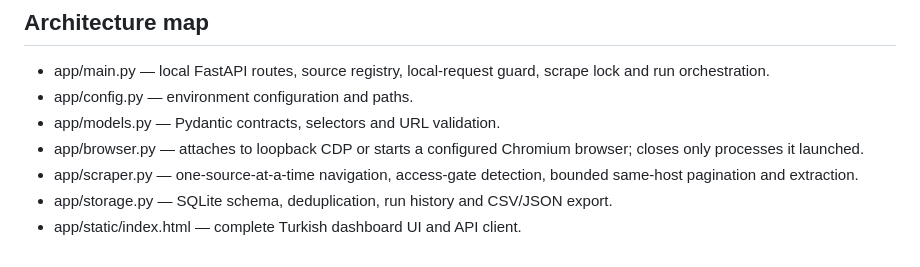
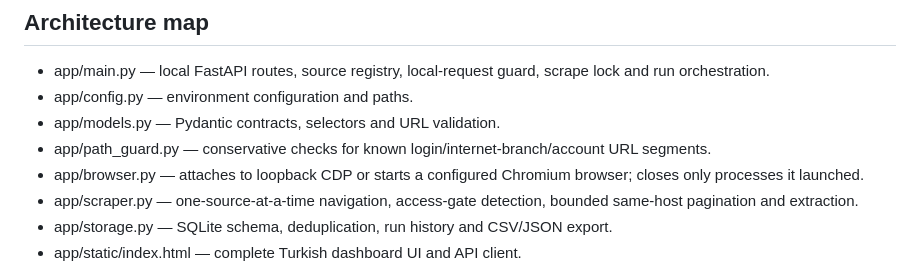
Before and after one commit to TunahanYavuz/GPT_Scrapper, a Markdown page: AGENTS.md, the part around the change. GitHub-like rendering.

Commit message:
docs: include URL guard in agent architecture map

```diff
--- a/AGENTS.md
+++ b/AGENTS.md
@@ -15,6 +15,7 @@ Use the site's published terms and reasonable request pacing. Treat scraped cont
 - app/main.py — local FastAPI routes, source registry, local-request guard, scrape lock and run orchestration.
 - app/config.py — environment configuration and paths.
 - app/models.py — Pydantic contracts, selectors and URL validation.
+- app/path_guard.py — conservative checks for known login/internet-branch/account URL segments.
 - app/browser.py — attaches to loopback CDP or starts a configured Chromium browser; closes only processes it launched.
 - app/scraper.py — one-source-at-a-time navigation, access-gate detection, bounded same-host pagination and extraction.
 - app/storage.py — SQLite schema, deduplication, run history and CSV/JSON export.
```
